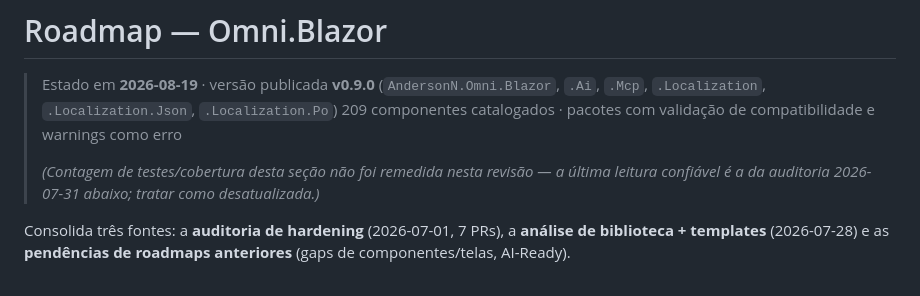
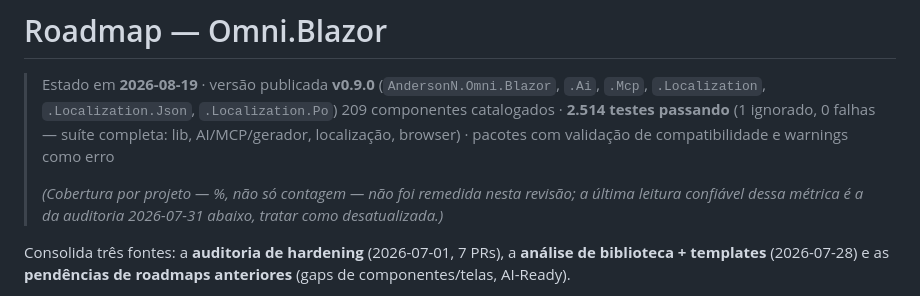
Before and after one commit to afernandes/Omni.Blazor, a Markdown page: ROADMAP.md, the part around the change. Rendered like a GitHub page.

Commit message:
docs: record the actual full-suite test count in the roadmap header
Ran the whole solution (lib, AI/MCP/generator, localization, browser)
after the previous commit: 2514 passed, 1 skipped, 0 failed. Replaces
the "not remeasured" placeholder with that real number; per-project
coverage percentages still need a dedicated coverlet pass.

```diff
--- a/ROADMAP.md
+++ b/ROADMAP.md
@@ -1,9 +1,9 @@
 # Roadmap — Omni.Blazor
 
 > Estado em **2026-08-19** · versão publicada **v0.9.0** (`AndersonN.Omni.Blazor`, `.Ai`, `.Mcp`, `.Localization`, `.Localization.Json`, `.Localization.Po`)
-> 209 componentes catalogados · pacotes com validação de compatibilidade e warnings como erro
+> 209 componentes catalogados · **2.514 testes passando** (1 ignorado, 0 falhas — suíte completa: lib, AI/MCP/gerador, localização, browser) · pacotes com validação de compatibilidade e warnings como erro
 >
-> *(Contagem de testes/cobertura desta seção não foi remedida nesta revisão — a última leitura confiável é a da auditoria 2026-07-31 abaixo; tratar como desatualizada.)*
+> *(Cobertura por projeto — %, não só contagem — não foi remedida nesta revisão; a última leitura confiável dessa métrica é a da auditoria 2026-07-31 abaixo, tratar como desatualizada.)*
 
 Consolida três fontes: a **auditoria de hardening** (2026-07-01, 7 PRs), a **análise de biblioteca + templates** (2026-07-28) e as **pendências de roadmaps anteriores** (gaps de componentes/telas, AI-Ready).
 
```
